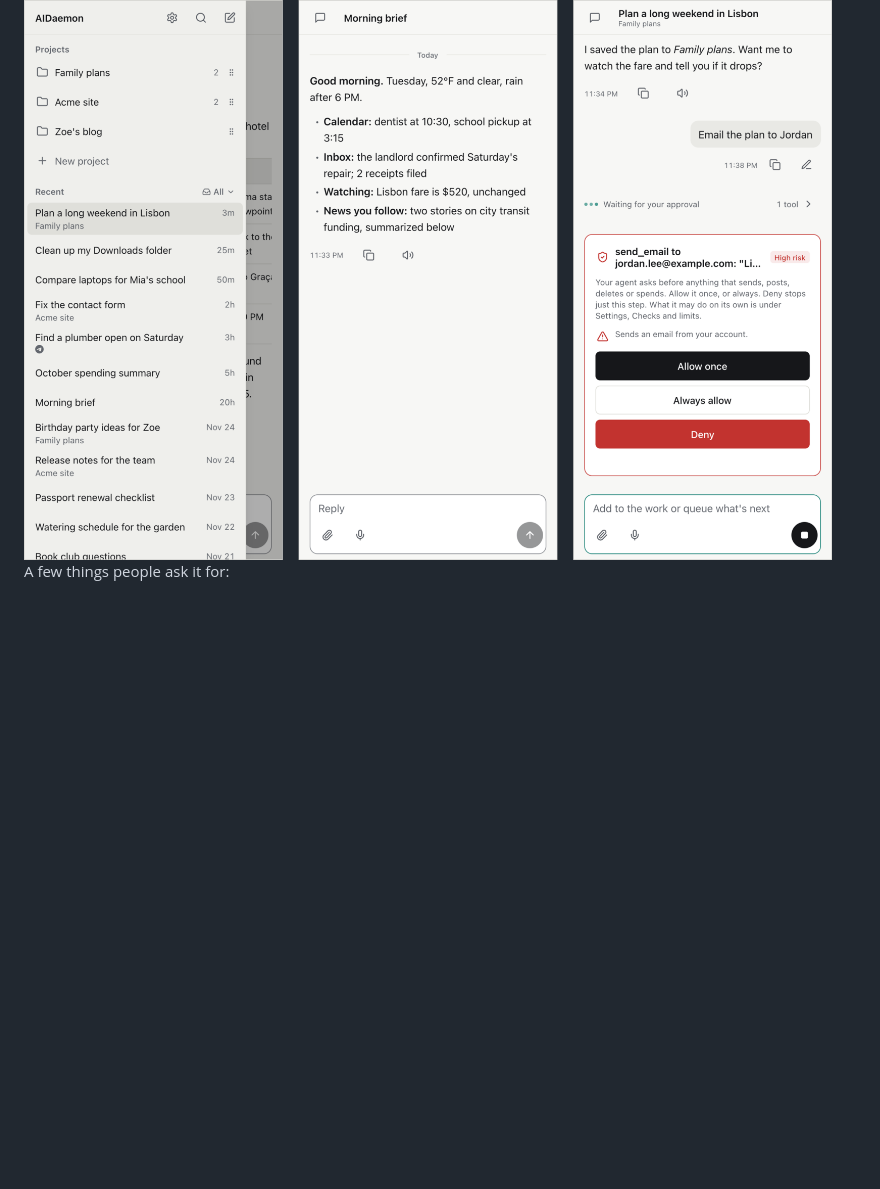
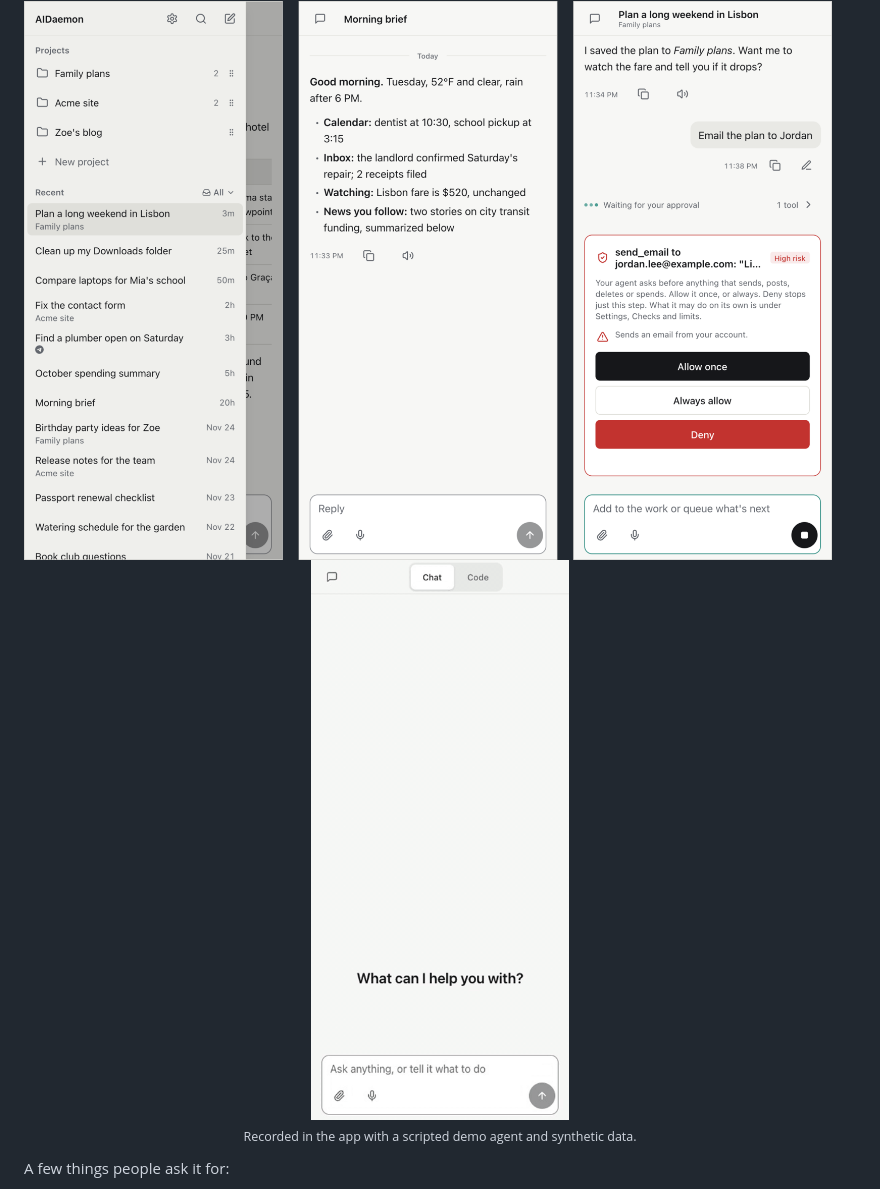
Before and after one commit to davo20019/aidaemon, a Markdown page: README.md, the part around one of its changes. GitHub-like rendering; pictures changed too: .github/readme/phone-approval.gif (added); blank space fills up the shorter version.

```diff
--- a/README.md
+++ b/README.md
@@ -21,6 +21,8 @@ Most AI agents live in a terminal. AIdaemon has an app anyone can use: install i
 
 <img alt="AIdaemon on a phone: the conversation list, a morning brief, and an approval card asking before it sends an email" src=".github/readme/phone.png">
 
+<p align="center"><img width="360" alt="On a phone: asked to clean up the Downloads folder, it looks through it and proposes a plan; after 'Go ahead' it asks for approval before moving 312 installers to the Trash, then reports 11.2 GB freed" src=".github/readme/phone-approval.gif"><br><sub>Recorded in the app with a scripted demo agent and synthetic data.</sub></p>
+
 A few things people ask it for:
 
 - "Plan a 3-day weekend in Lisbon under $1,500, flights from Boston." Then "watch the fare and tell me if it drops."
```
Also changed, not shown: other parts of README.md (+5 -1 lines), 1 other file.
